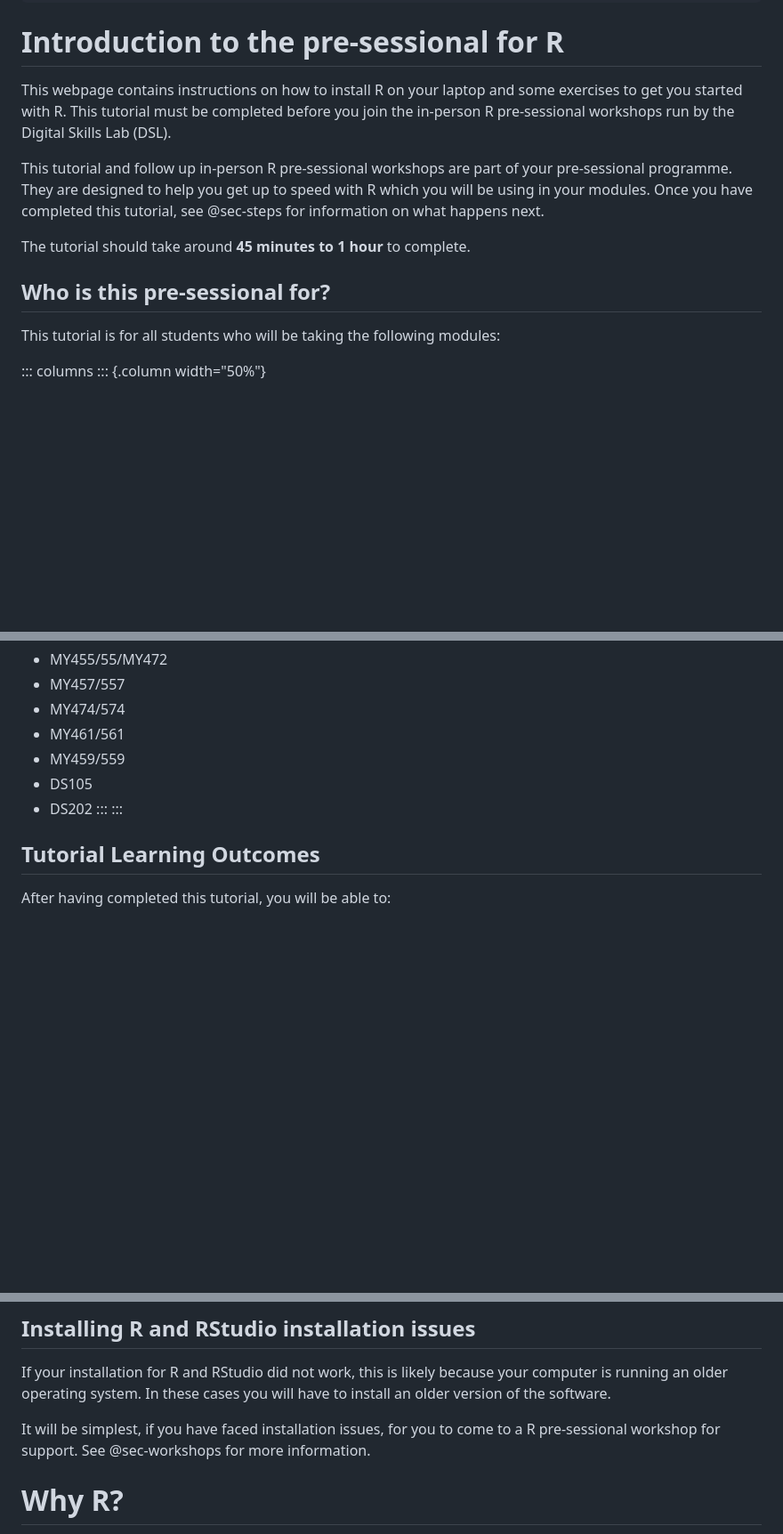
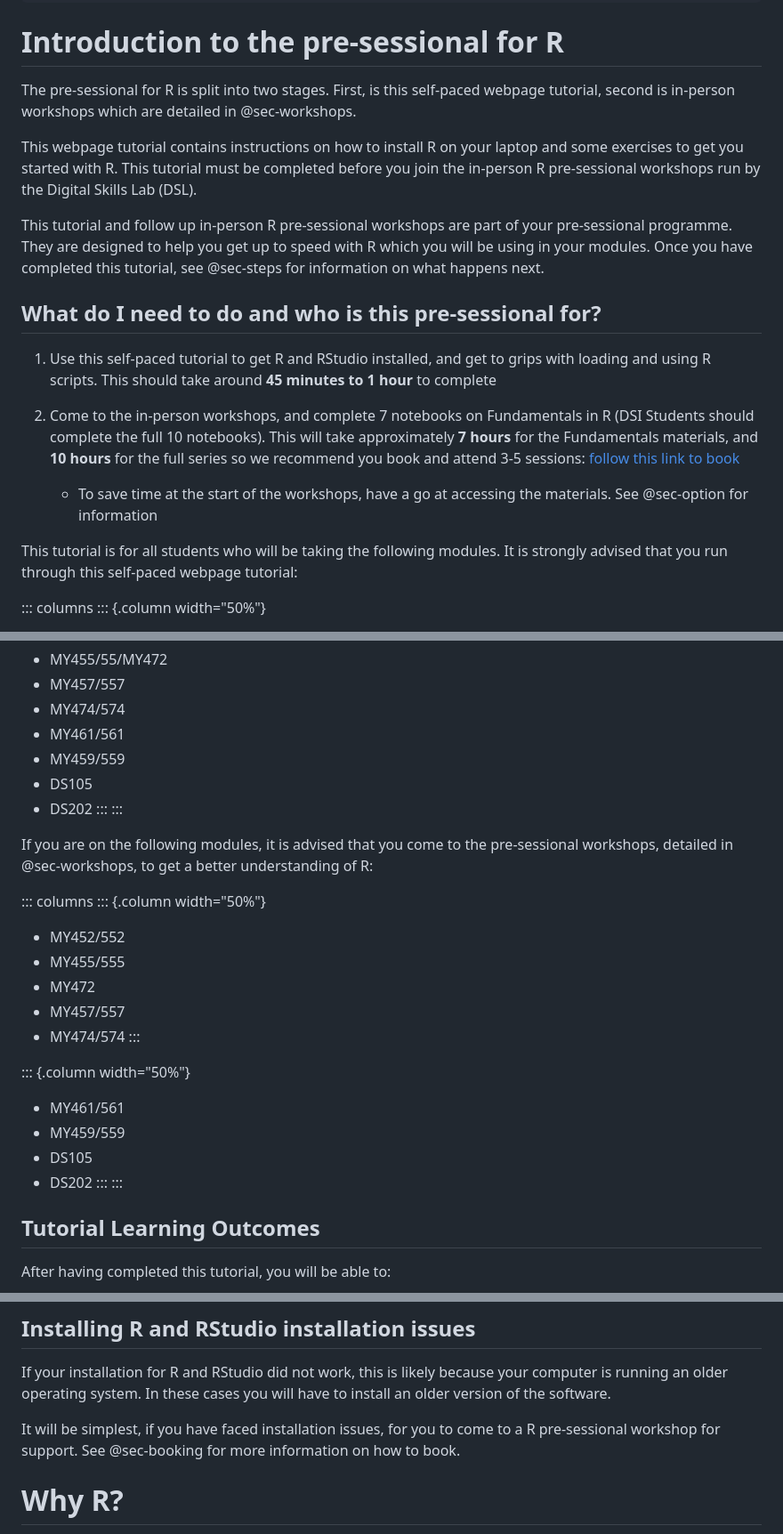
Before and after one commit to andrewmoles2/r-pre-sessional, a Markdown page: r-pre-sessional.md, 3 parts joined by grey strips. Shown: that part at 89% size. Drawn GitHub-style; blank space fills up the shorter version.

Commit message:
clarify pathways and instructions

```diff
--- a/r-pre-sessional.md
+++ b/r-pre-sessional.md
@@ -30,15 +30,21 @@ css: css/styles.css
 
 # Introduction to the pre-sessional for R
 
-This webpage contains instructions on how to install R on your laptop and some exercises to get you started with R. This tutorial must be completed before you join the in-person R pre-sessional workshops run by the Digital Skills Lab (DSL).
+The pre-sessional for R is split into two stages. First, is this self-paced webpage tutorial, second is in-person workshops which are detailed in @sec-workshops.
+
+This webpage tutorial contains instructions on how to install R on your laptop and some exercises to get you started with R. This tutorial must be completed before you join the in-person R pre-sessional workshops run by the Digital Skills Lab (DSL).
 
 This tutorial and follow up in-person R pre-sessional workshops are part of your pre-sessional programme. They are designed to help you get up to speed with R which you will be using in your modules. Once you have completed this tutorial, see @sec-steps for information on what happens next.
 
-The tutorial should take around **45 minutes to 1 hour** to complete.
+## What do I need to do and who is this pre-sessional for?
 
-## Who is this pre-sessional for?
+1.  Use this self-paced tutorial to get R and RStudio installed, and get to grips with loading and using R scripts. This should take around **45 minutes to 1 hour** to complete
 
-This tutorial is for all students who will be taking the following modules:
+2.  Come to the in-person workshops, and complete 7 notebooks on Fundamentals in R (DSI Students should complete the full 10 notebooks). This will take approximately **7 hours** for the Fundamentals materials, and **10 hours** for the full series so we recommend you book and attend 3-5 sessions: [follow this link to book](https://apps.lse.ac.uk/training-system/userBooking/course/9999199)
+
+    -   To save time at the start of the workshops, have a go at accessing the materials. See @sec-option for information
+
+This tutorial is for all students who will be taking the following modules. It is strongly advised that you run through this self-paced webpage tutorial:
 
 ::: columns
 ::: {.column width="50%"}
@@ -62,6 +68,25 @@ This tutorial is for all students who will be taking the following modules:
 :::
 :::
 
+If you are on the following modules, it is advised that you come to the pre-sessional workshops, detailed in @sec-workshops, to get a better understanding of R:
+
+::: columns
+::: {.column width="50%"}
+-   MY452/552
+-   MY455/555
+-   MY472
+-   MY457/557
+-   MY474/574
+:::
+
+::: {.column width="50%"}
+-   MY461/561
+-   MY459/559
+-   DS105
+-   DS202
+:::
+:::
+
 ## Tutorial Learning Outcomes
 
 After having completed this tutorial, you will be able to:
@@ -148,7 +173,7 @@ To run R on a Mac operating system, XQuartz is required. You can install it by f
 
 If your installation for R and RStudio did not work, this is likely because your computer is running an older operating system. In these cases you will have to install an older version of the software.
 
-It will be simplest, if you have faced installation issues, for you to come to a R pre-sessional workshop for support. See @sec-workshops for more information.
+It will be simplest, if you have faced installation issues, for you to come to a R pre-sessional workshop for support. See @sec-booking for more information on how to book.
 
 # Why R?
 
```
Also changed, not shown: other parts of r-pre-sessional.md (+28 -16 lines), images/R-Markdown.png (added), 3 other files.
